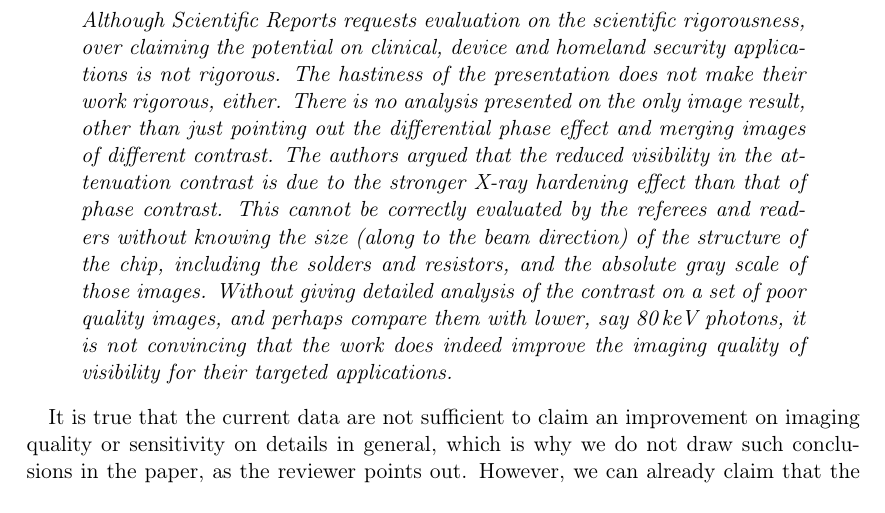
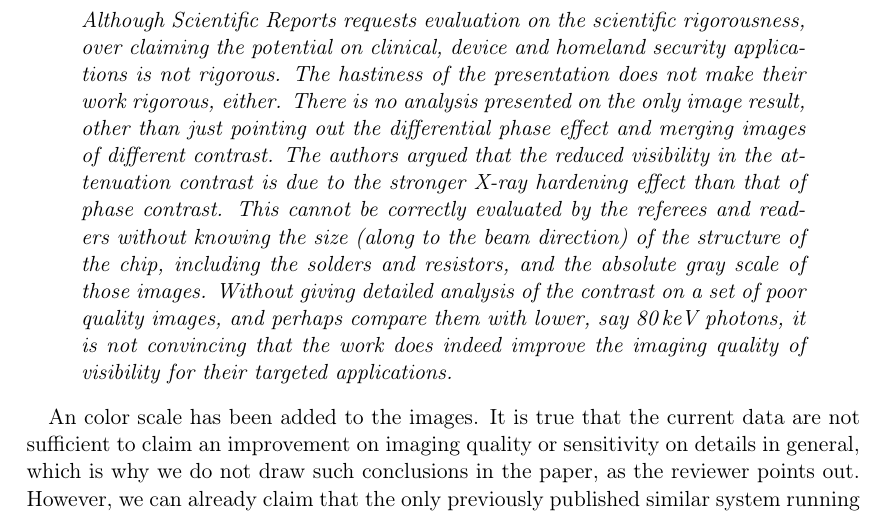
Before and after one commit to Enucatl/edge-on-paper, a LaTeX document (point_by_point_response.tex): part of page 4 of 7, cut so that both start at the same text. Compiled offline with pdfLaTeX.

Commit message:
color scale in response

```diff
--- a/point_by_point_response.tex
+++ b/point_by_point_response.tex
@@ -191,6 +191,7 @@ is not convincing that the work does indeed improve the imaging quality of
 visibility for their targeted applications.
 \end{reviewerquote}
 
+An color scale has been added to the images.
 It is true that the current data are not sufficient to claim an improvement
 on imaging quality or sensitivity on details in
 general, which is why we do not draw such conclusions in the paper, as the
```
